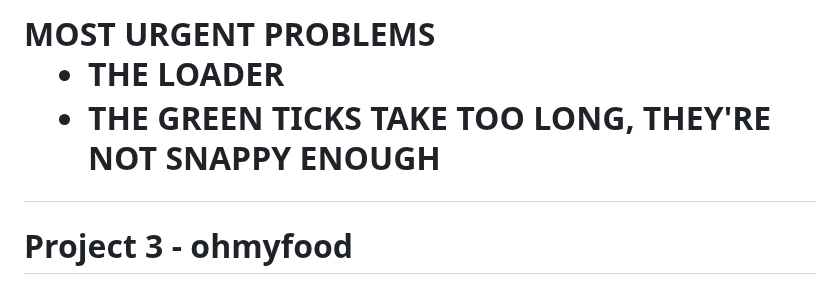
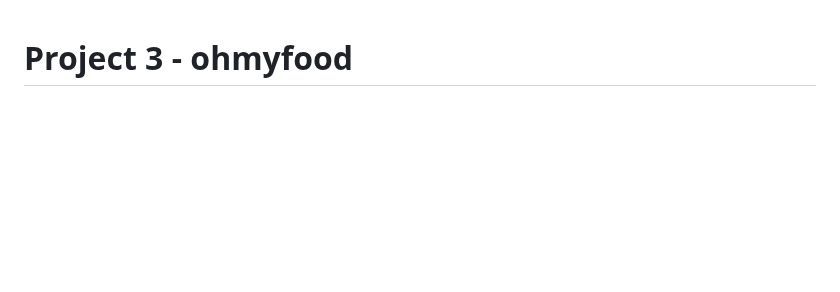
Before and after one commit to franpanteli/Web-Development-Bootcamp-Project-3-CSS-Animations-Sass, a Markdown page: ReadMe.md, the part around the change. GitHub-like rendering; blank space fills up the shorter version.

```diff
--- a/ReadMe.md
+++ b/ReadMe.md
@@ -1,10 +1,3 @@
-<h1>MOST URGENT PROBLEMS
-  <ul>
-    <li>THE LOADER</li>
-    <li>THE GREEN TICKS TAKE TOO LONG, THEY'RE NOT SNAPPY ENOUGH</li>
-  </ul>
-</h1>
-
 <h1> Project 3 - ohmyfood </h1>
 <h3>Abstract</h3>
 <p>'ohmyfood' is the third web development project I completed during the twelve-week AMSxOpenClassrooms web development skills bootcamp. This was produced to integrate Sass animations with the HTML and CSS skills acquired from the previous project. The primary aim of this was to develop these skills by completing the course material and to apply them by producing a webpage for a gourmet restaurant app, with various animations created using CSS (Sass). This project was versioned using GitHub and was created by converting the mockup of the webpage into a mobile-first web application. This mockup was provided in Figma and problem solving sessions were conducted for this project during mentoring sessions and webinars included as part of the bootcamp. This was finally assessed in a 15-minute oral presentation conducted on the OpenClassrooms platform. </p>
```
